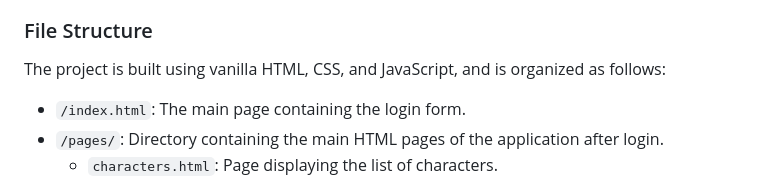
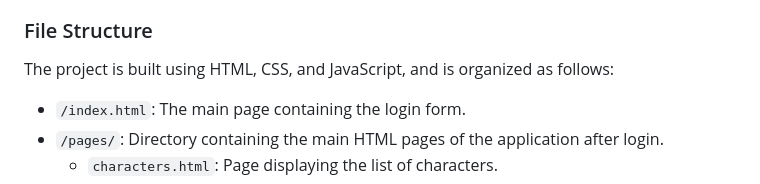
Before and after one commit to bryan2003Q/pagina_web, a Markdown page: README.md, the part around the change. Drawn GitHub-style.

```diff
--- a/README.md
+++ b/README.md
@@ -6,7 +6,7 @@
 This is a web development practice consisting of a three-page application that interacts with the public Rick and Morty API (`https://rickandmortyapi.com/`). The project allows users to log in, view a list of characters from the show, search for specific characters by name, and view the full details of any selected character.
 
 ### File Structure
-The project is built using vanilla HTML, CSS, and JavaScript, and is organized as follows:
+The project is built using  HTML, CSS, and JavaScript, and is organized as follows:
 
 - `/index.html`: The main page containing the login form.
 - `/pages/`: Directory containing the main HTML pages of the application after login.
```
